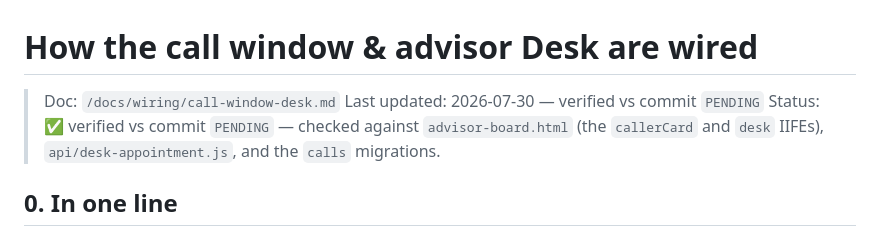
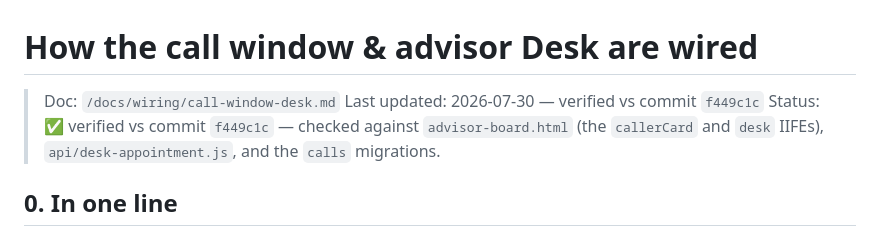
Before and after one commit to esallc1/shop-board, a Markdown page: docs/wiring/call-window-desk.md, the part around the change. Rendered like a GitHub page.

Commit message:
call-window-desk.md: stamp verified-vs-commit hash
References f449c1c, the commit that added Desk edit/re-route + manual add and
this doc update (Rule 2). Its File Cabinet status chip renders green again.

Co-Authored-By: Claude Opus 4.8 <noreply@anthropic.com>

```diff
--- a/docs/wiring/call-window-desk.md
+++ b/docs/wiring/call-window-desk.md
@@ -1,8 +1,8 @@
 # How the call window & advisor Desk are wired
 
 > Doc: `/docs/wiring/call-window-desk.md`
-> Last updated: 2026-07-30 — verified vs commit `PENDING`
-> Status: ✅ verified vs commit `PENDING` — checked against `advisor-board.html` (the `callerCard` and `desk` IIFEs), `api/desk-appointment.js`, and the `calls` migrations.
+> Last updated: 2026-07-30 — verified vs commit `f449c1c`
+> Status: ✅ verified vs commit `f449c1c` — checked against `advisor-board.html` (the `callerCard` and `desk` IIFEs), `api/desk-appointment.js`, and the `calls` migrations.
 
 ## 0. In one line
 An inbound call pops a card where the advisor picks **what happens next**; that choice
```
